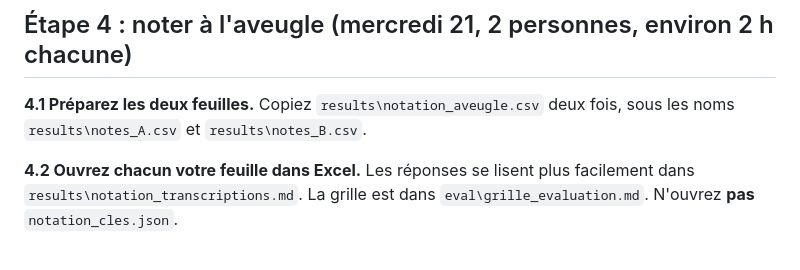
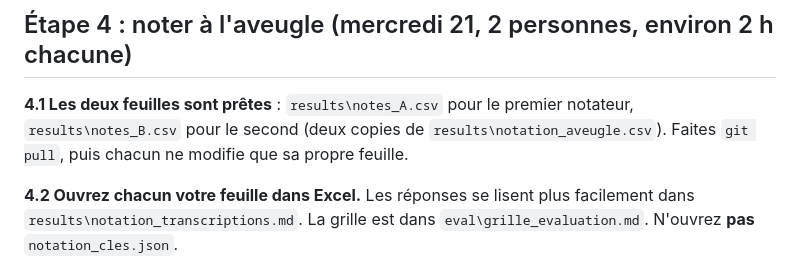
Before and after one commit to Neptuniste/agent-enqueteur, a Markdown page: GUIDE.md, the part around the change. Rendered like a GitHub page.

Commit message:
Guide : feuilles de notation déjà préparées

```diff
--- a/GUIDE.md
+++ b/GUIDE.md
@@ -179,7 +179,7 @@ Gardez le tableau affiché : il va dans le rapport, section 5.
 
 ## Étape 4 : noter à l'aveugle (mercredi 21, 2 personnes, environ 2 h chacune)
 
-**4.1 Préparez les deux feuilles.** Copiez `results\notation_aveugle.csv` deux fois, sous les noms `results\notes_A.csv` et `results\notes_B.csv`.
+**4.1 Les deux feuilles sont prêtes** : `results\notes_A.csv` pour le premier notateur, `results\notes_B.csv` pour le second (deux copies de `results\notation_aveugle.csv`). Faites `git pull`, puis chacun ne modifie que sa propre feuille.
 
 **4.2 Ouvrez chacun votre feuille dans Excel.** Les réponses se lisent plus facilement dans `results\notation_transcriptions.md`. La grille est dans `eval\grille_evaluation.md`. N'ouvrez **pas** `notation_cles.json`.
 
```
